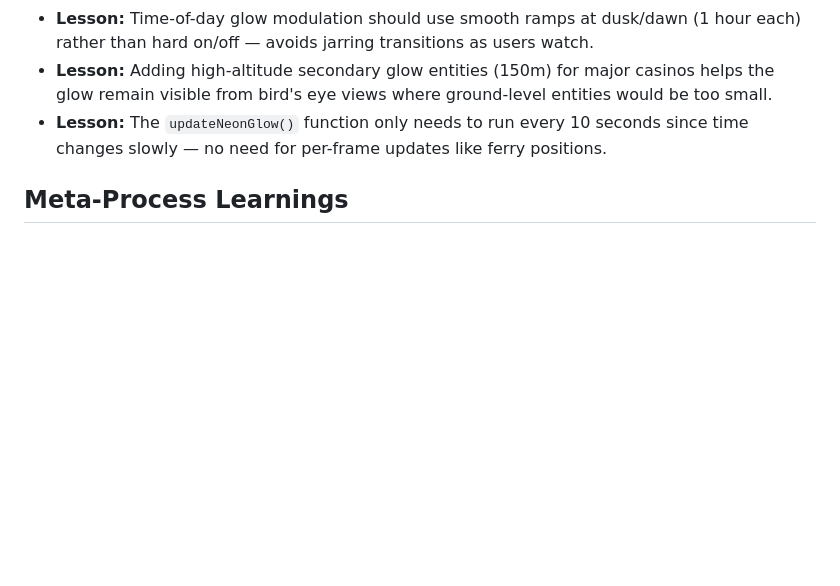
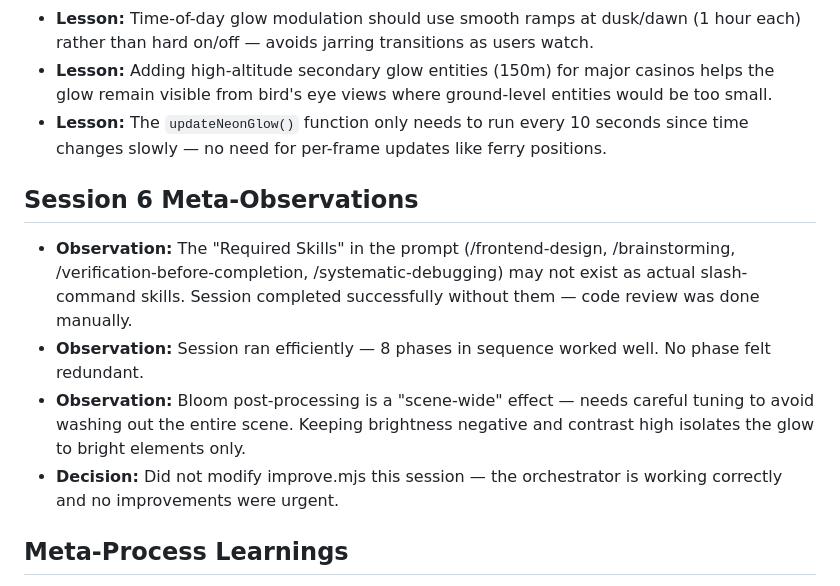
Before and after one commit to FlyCowGames/FlyCow-BaccaratCity, a Markdown page: docs/AGENT_LEARNINGS.md, the part around the change. GitHub-like rendering; blank space fills up the shorter version.

Commit message:
Session 6: meta-learnings from neon glow implementation
Co-Authored-By: Claude Opus 4.6 <noreply@anthropic.com>

```diff
--- a/docs/AGENT_LEARNINGS.md
+++ b/docs/AGENT_LEARNINGS.md
@@ -37,6 +37,12 @@
 - **Lesson:** Adding high-altitude secondary glow entities (150m) for major casinos helps the glow remain visible from bird's eye views where ground-level entities would be too small.
 - **Lesson:** The `updateNeonGlow()` function only needs to run every 10 seconds since time changes slowly — no need for per-frame updates like ferry positions.
 
+## Session 6 Meta-Observations
+- **Observation:** The "Required Skills" in the prompt (/frontend-design, /brainstorming, /verification-before-completion, /systematic-debugging) may not exist as actual slash-command skills. Session completed successfully without them — code review was done manually.
+- **Observation:** Session ran efficiently — 8 phases in sequence worked well. No phase felt redundant.
+- **Observation:** Bloom post-processing is a "scene-wide" effect — needs careful tuning to avoid washing out the entire scene. Keeping brightness negative and contrast high isolates the glow to bright elements only.
+- **Decision:** Did not modify improve.mjs this session — the orchestrator is working correctly and no improvements were urgent.
+
 ## Meta-Process Learnings
 - **Lesson:** The improvement script itself needs to be correct before the loop runs. Test it manually first.
 - **Lesson:** Add a Phase 8 (meta-improve) so the agent improves its own process each cycle.
```
